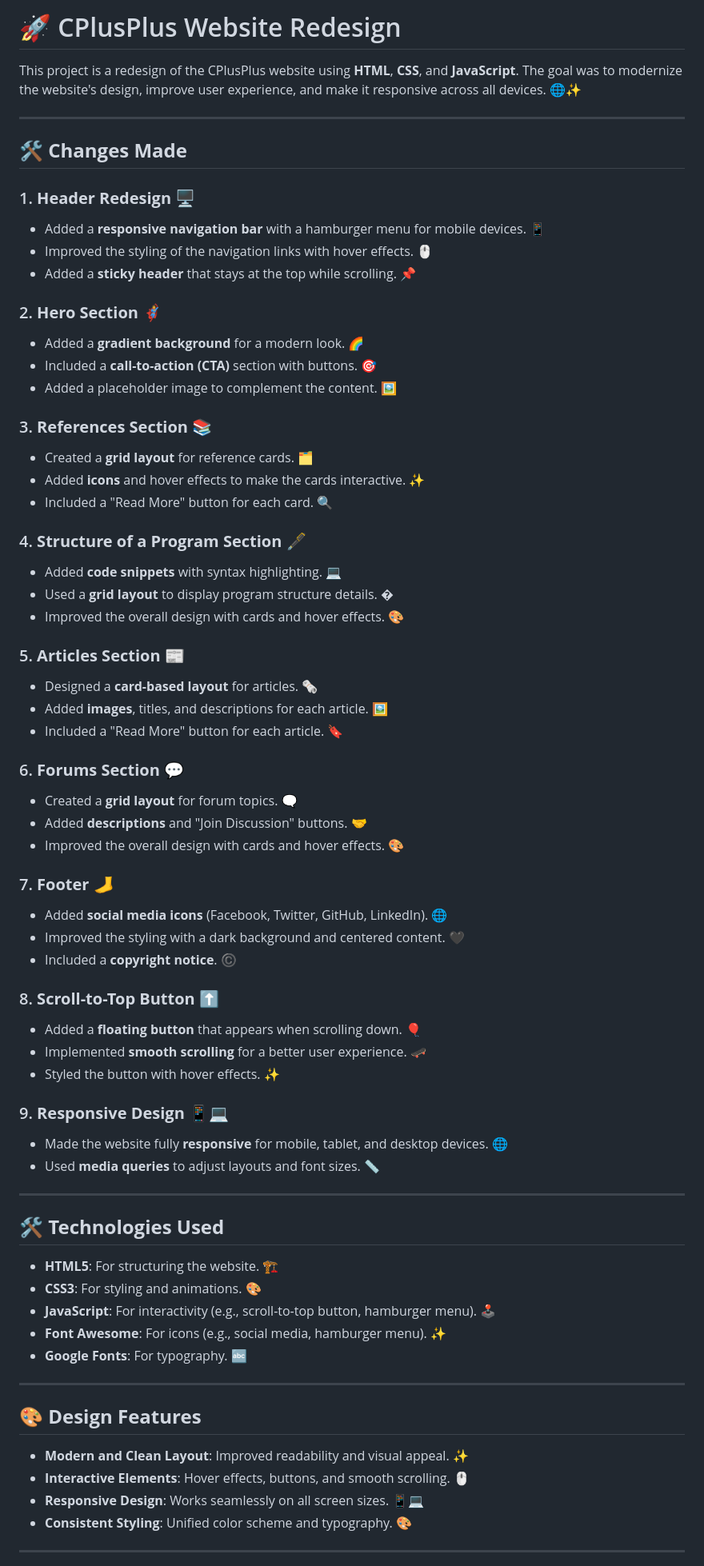
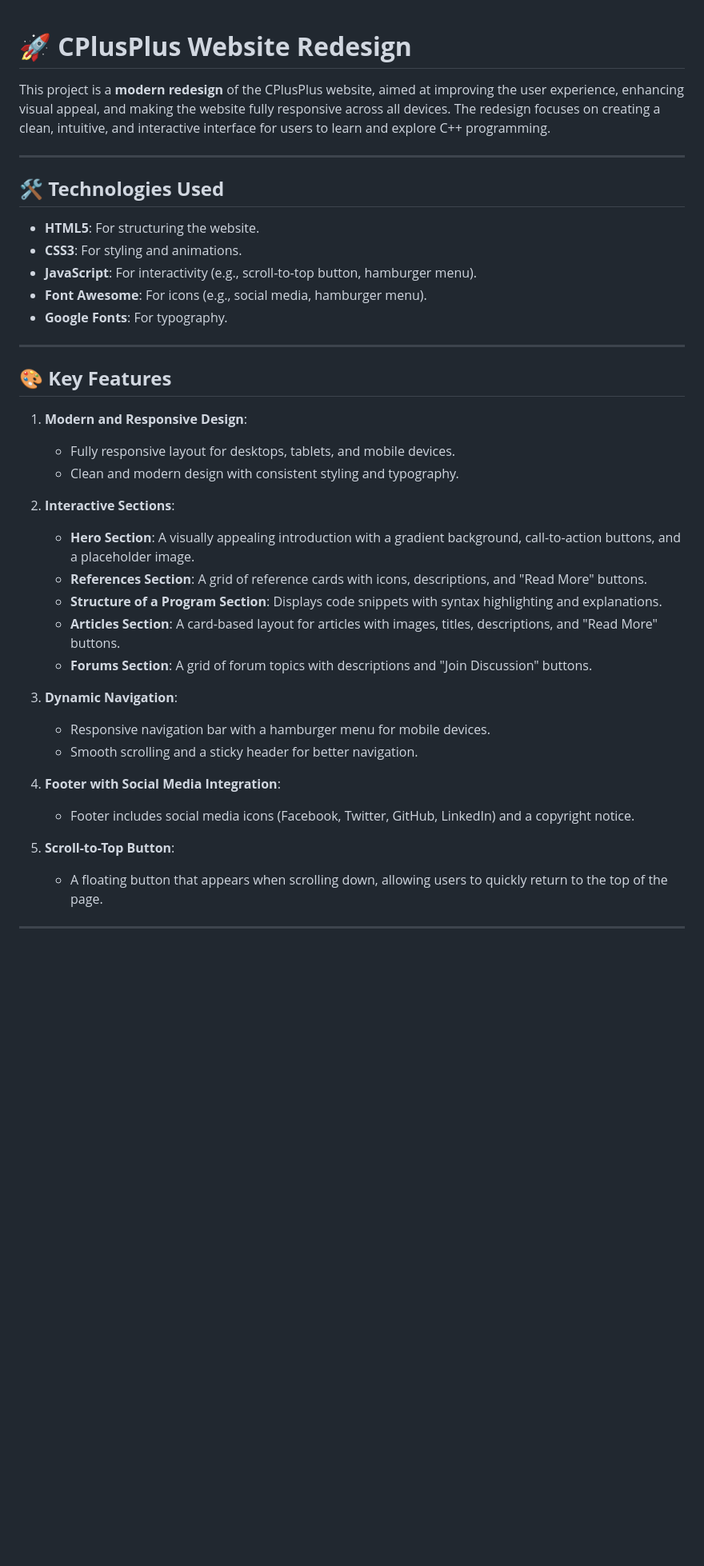
Before and after one commit to ak-0283/3rd-Hackathon-iit-patna, a Markdown page: README.md, the part around the change printed below. Shown: that part at 80% size. GitHub-like rendering; blank space fills up the shorter version.

Commit message:
updating the readme section

```diff
--- a/README.md
+++ b/README.md
@@ -1,71 +1,43 @@
-# 🚀 CPlusPlus Website Redesign
 
-This project is a redesign of the CPlusPlus website using **HTML**, **CSS**, and **JavaScript**. The goal was to modernize the website's design, improve user experience, and make it responsive across all devices. 🌐✨
 
----
+# 🚀 **CPlusPlus Website Redesign**
 
-## 🛠️ **Changes Made**
-
-### 1. **Header Redesign** 🖥️
-   - Added a **responsive navigation bar** with a hamburger menu for mobile devices. 📱
-   - Improved the styling of the navigation links with hover effects. 🖱️
-   - Added a **sticky header** that stays at the top while scrolling. 📌
-
-### 2. **Hero Section** 🦸‍♂️
-   - Added a **gradient background** for a modern look. 🌈
-   - Included a **call-to-action (CTA)** section with buttons. 🎯
-   - Added a placeholder image to complement the content. 🖼️
-
-### 3. **References Section** 📚
-   - Created a **grid layout** for reference cards. 🗂️
-   - Added **icons** and hover effects to make the cards interactive. ✨
-   - Included a "Read More" button for each card. 🔍
-
-### 4. **Structure of a Program Section** 🖋️
-   - Added **code snippets** with syntax highlighting. 💻
-   - Used a **grid layout** to display program structure details. �
-   - Improved the overall design with cards and hover effects. 🎨
-
-### 5. **Articles Section** 📰
-   - Designed a **card-based layout** for articles. 🗞️
-   - Added **images**, titles, and descriptions for each article. 🖼️
-   - Included a "Read More" button for each article. 🔖
-
-### 6. **Forums Section** 💬
-   - Created a **grid layout** for forum topics. 🗨️
-   - Added **descriptions** and "Join Discussion" buttons. 🤝
-   - Improved the overall design with cards and hover effects. 🎨
-
-### 7. **Footer** 🦶
-   - Added **social media icons** (Facebook, Twitter, GitHub, LinkedIn). 🌐
-   - Improved the styling with a dark background and centered content. 🖤
-   - Included a **copyright notice**. ©️
-
-### 8. **Scroll-to-Top Button** ⬆️
-   - Added a **floating button** that appears when scrolling down. 🎈
-   - Implemented **smooth scrolling** for a better user experience. 🛹
-   - Styled the button with hover effects. ✨
-
-### 9. **Responsive Design** 📱💻
-   - Made the website fully **responsive** for mobile, tablet, and desktop devices. 🌐
-   - Used **media queries** to adjust layouts and font sizes. 📏
+This project is a **modern redesign** of the CPlusPlus website, aimed at improving the user experience, enhancing visual appeal, and making the website fully responsive across all devices. The redesign focuses on creating a clean, intuitive, and interactive interface for users to learn and explore C++ programming.
 
 ---
 
 ## 🛠️ **Technologies Used**
-- **HTML5**: For structuring the website. 🏗️
-- **CSS3**: For styling and animations. 🎨
-- **JavaScript**: For interactivity (e.g., scroll-to-top button, hamburger menu). 🕹️
-- **Font Awesome**: For icons (e.g., social media, hamburger menu). ✨
-- **Google Fonts**: For typography. 🔤
+
+- **HTML5**: For structuring the website.
+- **CSS3**: For styling and animations.
+- **JavaScript**: For interactivity (e.g., scroll-to-top button, hamburger menu).
+- **Font Awesome**: For icons (e.g., social media, hamburger menu).
+- **Google Fonts**: For typography.
 
 ---
 
-## 🎨 **Design Features**
-- **Modern and Clean Layout**: Improved readability and visual appeal. ✨
-- **Interactive Elements**: Hover effects, buttons, and smooth scrolling. 🖱️
-- **Responsive Design**: Works seamlessly on all screen sizes. 📱💻
-- **Consistent Styling**: Unified color scheme and typography. 🎨
+## 🎨 **Key Features**
+
+1. **Modern and Responsive Design**:
+   - Fully responsive layout for desktops, tablets, and mobile devices.
+   - Clean and modern design with consistent styling and typography.
+
+2. **Interactive Sections**:
+   - **Hero Section**: A visually appealing introduction with a gradient background, call-to-action buttons, and a placeholder image.
+   - **References Section**: A grid of reference cards with icons, descriptions, and "Read More" buttons.
+   - **Structure of a Program Section**: Displays code snippets with syntax highlighting and explanations.
+   - **Articles Section**: A card-based layout for articles with images, titles, descriptions, and "Read More" buttons.
+   - **Forums Section**: A grid of forum topics with descriptions and "Join Discussion" buttons.
+
+3. **Dynamic Navigation**:
+   - Responsive navigation bar with a hamburger menu for mobile devices.
+   - Smooth scrolling and a sticky header for better navigation.
+
+4. **Footer with Social Media Integration**:
+   - Footer includes social media icons (Facebook, Twitter, GitHub, LinkedIn) and a copyright notice.
+
+5. **Scroll-to-Top Button**:
+   - A floating button that appears when scrolling down, allowing users to quickly return to the top of the page.
 
 ---
 
```
Also changed, not shown: other parts of README.md (+61 -16 lines).
